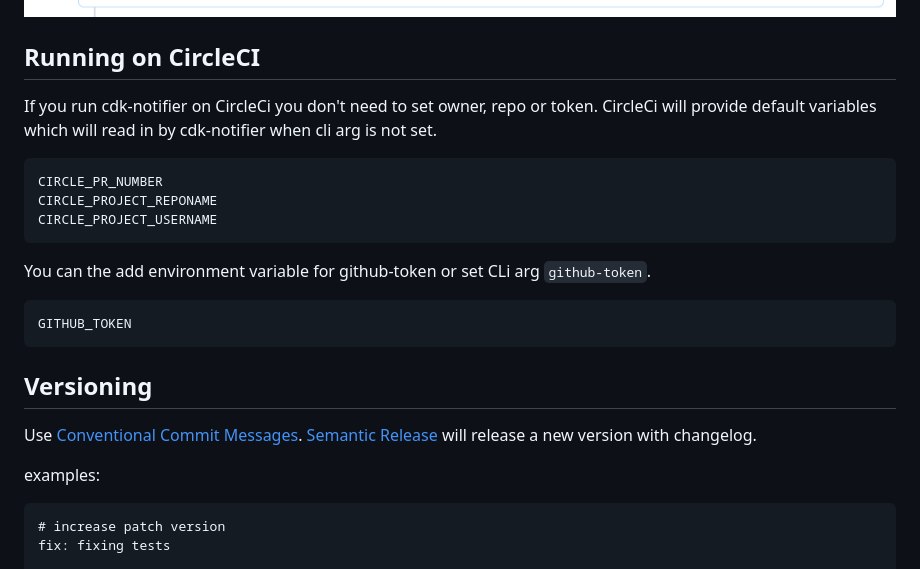
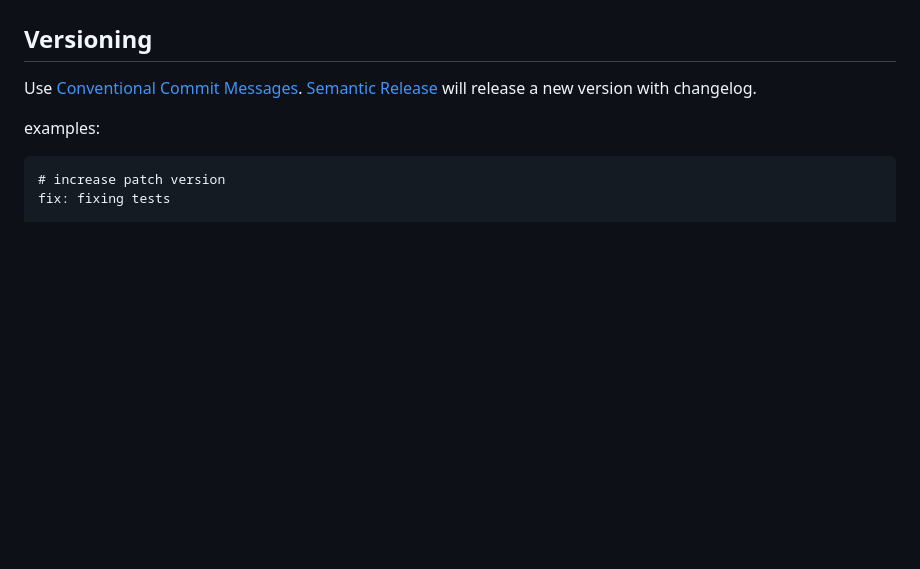
Before and after one commit to karlderkaefer/cdk-notifier, a Markdown page: README.md, the part around one of its changes. Rendered like a GitHub page; pictures changed too: images/diff.png; blank space fills up the shorter version.

````diff
--- a/README.md
+++ b/README.md
@@ -66,20 +66,5 @@ cdk-notifier -l data/cdk-small.log -t test
 ```
 ![](images/diff.png)
-
-
-
-## Running on CircleCI
-If you run cdk-notifier on CircleCi you don't need to set owner, repo or token.
-CircleCi will provide default variables which will read in by cdk-notifier when cli arg is not set.
-```bash
-CIRCLE_PR_NUMBER
-CIRCLE_PROJECT_REPONAME
-CIRCLE_PROJECT_USERNAME
-```
-You can the add environment variable for github-token or set CLi arg `github-token`.
-```bash
-GITHUB_TOKEN
-```
 
 ## Versioning
 Use [Conventional Commit Messages](https://www.conventionalcommits.org/en/v1.0.0/).
````
Also changed, not shown: other parts of README.md (+18 -18 lines), 15 other files.
